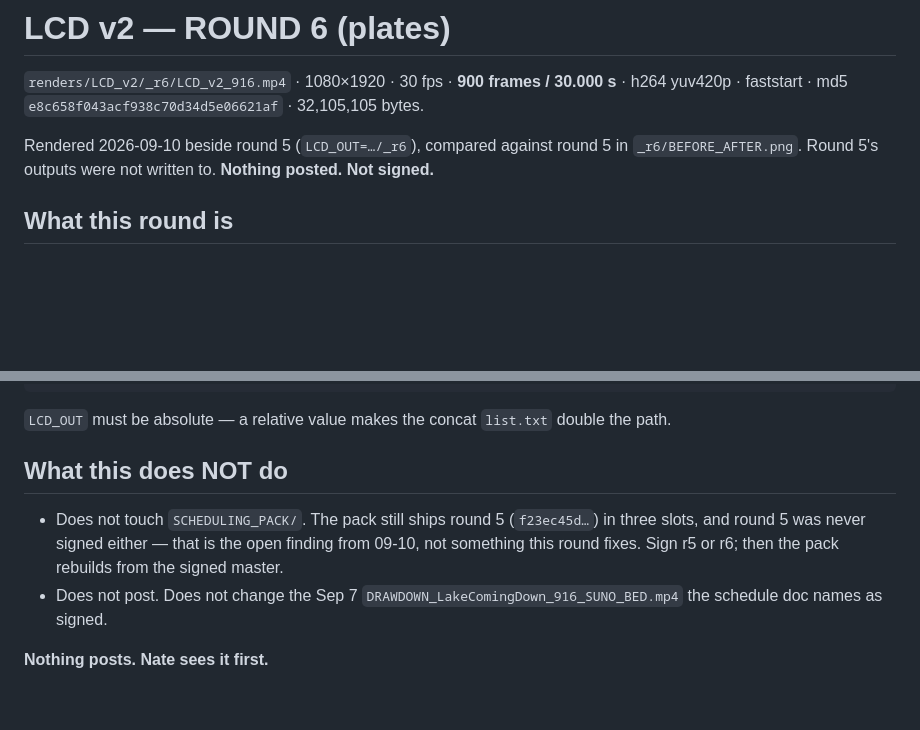
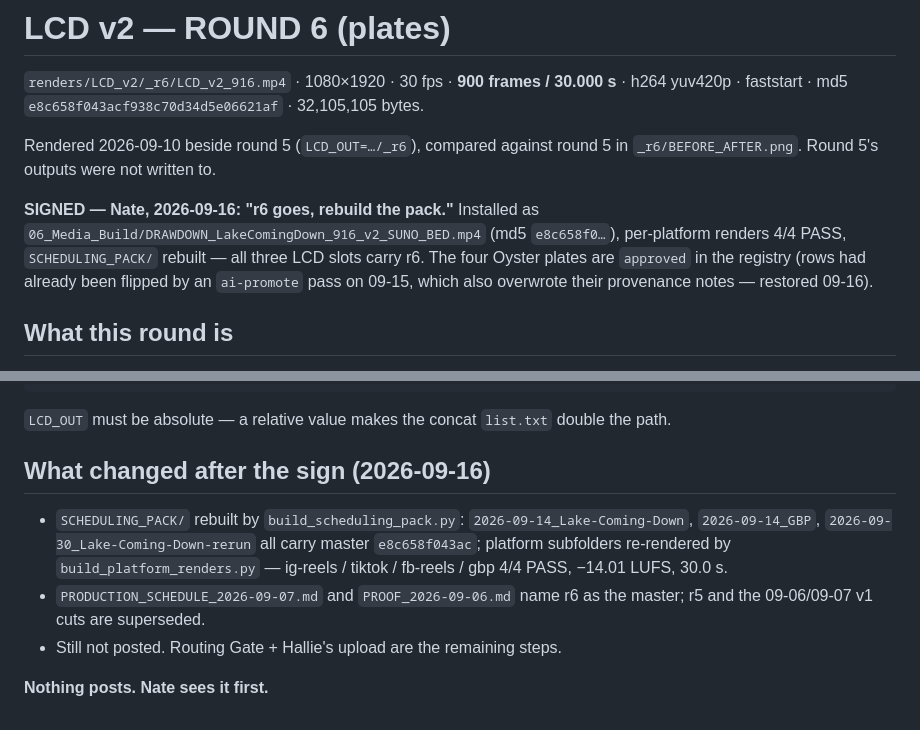
Before and after one commit to Lakescape/drawdown-2026-campaign, a Markdown page: 06_Media_Build/LCD_v2_BUILD_NOTES_r6.md, 2 parts joined by grey strips. Rendered like a GitHub page; blank space fills up the shorter version.

Commit message:
feat(media): LCD v2 round 6 signed — pack rebuilt on r6, platform renders 4/4 PASS (ATX-2316, ATX-2313)
Nate 2026-09-16: "r6 goes, rebuild the pack."

- Installed renders/LCD_v2/_r6/LCD_v2_916.mp4 as
  06_Media_Build/DRAWDOWN_LakeComingDown_916_v2_SUNO_BED.mp4 (md5 e8c658f0),
  plus the silent twin and cover. r5 stays on disk as _v2_r5_DRAFT, superseded.
- build_platform_renders.py on the new master: ig-reels / tiktok / fb-reels /
  gbp all PASS, -14.01 LUFS, 30.0 s, safe-zone proofs regenerated.
- build_scheduling_pack.py: 19 slots, 0 missing. All three LCD slots
  (Sep 14 reel, Sep 14 GBP, Sep 30 rerun) now carry e8c658f0 with fresh
  platform subfolders. Calendar page rebuilt from pack.json.
- Registry: the four oyster-landing plates were already flipped to approved
  by an ai-promote pass on 09-15 that also overwrote their provenance notes;
  provenance restored and the 09-16 sign appended.
- Schedule + proof sheet name r6 as the master; build notes carry the sign.

Media stays out of git. Nothing posted — Routing Gate and Hallie's upload
are the remaining steps.

Co-Authored-By: Claude Opus 5 <noreply@anthropic.com>

```diff
--- a/06_Media_Build/LCD_v2_BUILD_NOTES_r6.md
+++ b/06_Media_Build/LCD_v2_BUILD_NOTES_r6.md
@@ -4,7 +4,13 @@
 h264 yuv420p · faststart · md5 `e8c658f043acf938c70d34d5e06621af` · 32,105,105 bytes.
 
 Rendered 2026-09-10 beside round 5 (`LCD_OUT=…/_r6`), compared against round 5 in
-`_r6/BEFORE_AFTER.png`. Round 5's outputs were not written to. **Nothing posted. Not signed.**
+`_r6/BEFORE_AFTER.png`. Round 5's outputs were not written to.
+
+**SIGNED — Nate, 2026-09-16: "r6 goes, rebuild the pack."** Installed as
+`06_Media_Build/DRAWDOWN_LakeComingDown_916_v2_SUNO_BED.mp4` (md5 `e8c658f0…`), per-platform
+renders 4/4 PASS, `SCHEDULING_PACK/` rebuilt — all three LCD slots carry r6. The four Oyster
+plates are `approved` in the registry (rows had already been flipped by an `ai-promote` pass on
+09-15, which also overwrote their provenance notes — restored 09-16).
 
 ## What this round is
 
@@ -111,12 +117,14 @@ LCD_OUT=$R/_r6 LCD_CMP_REF=$R/_r5/LCD_v2_916.mp4 \
 
 `LCD_OUT` must be absolute — a relative value makes the concat `list.txt` double the path.
 
-## What this does NOT do
+## What changed after the sign (2026-09-16)
 
-- Does not touch `SCHEDULING_PACK/`. The pack still ships round 5 (`f23ec45d…`) in three
-  slots, and round 5 was never signed either — that is the open finding from 09-10, not
-  something this round fixes. Sign r5 or r6; then the pack rebuilds from the signed master.
-- Does not post. Does not change the Sep 7 `DRAWDOWN_LakeComingDown_916_SUNO_BED.mp4` the
-  schedule doc names as signed.
+- `SCHEDULING_PACK/` rebuilt by `build_scheduling_pack.py`: `2026-09-14_Lake-Coming-Down`,
+  `2026-09-14_GBP`, `2026-09-30_Lake-Coming-Down-rerun` all carry master `e8c658f043ac`;
+  platform subfolders re-rendered by `build_platform_renders.py` — ig-reels / tiktok /
+  fb-reels / gbp 4/4 PASS, −14.01 LUFS, 30.0 s.
+- `PRODUCTION_SCHEDULE_2026-09-07.md` and `PROOF_2026-09-06.md` name r6 as the master;
+  r5 and the 09-06/09-07 v1 cuts are superseded.
+- Still not posted. Routing Gate + Hallie's upload are the remaining steps.
 
 **Nothing posts. Nate sees it first.**
```
Also changed, not shown: 06_Media_Build/PRODUCTION_SCHEDULE_2026-09-07.md (+2 -2 lines), 06_Media_Build/PROOF_2026-09-06.md (+1 -0 lines).
